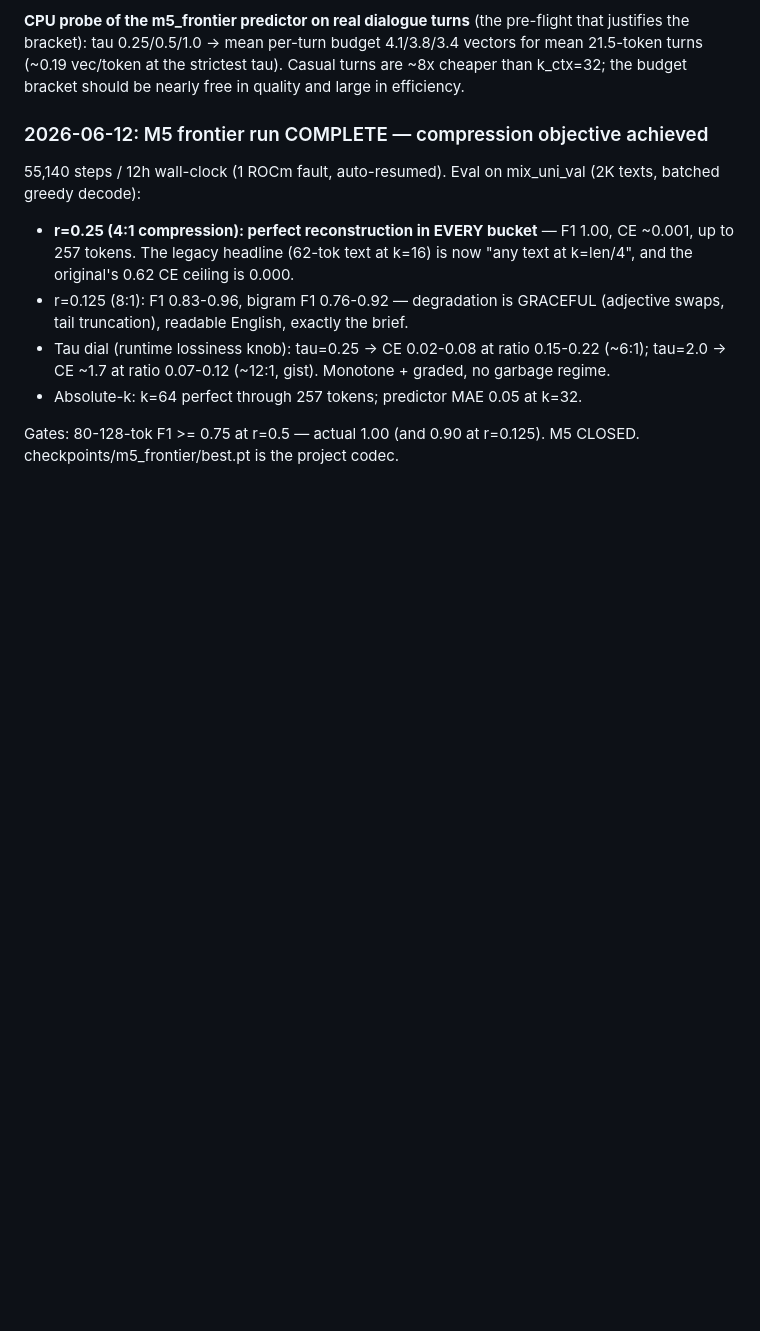
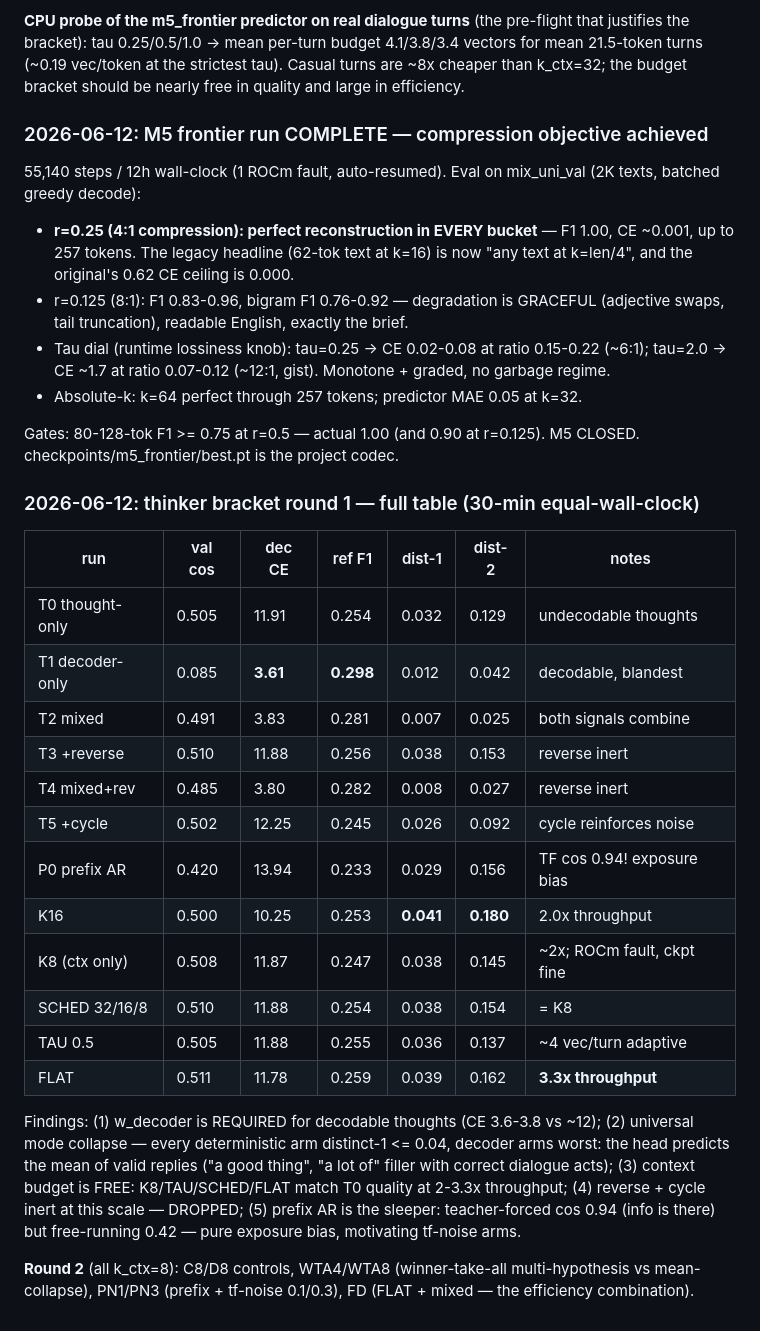
Before and after one commit to nochinator/thought-vectors, a Markdown page: RESEARCH_LOG.md, the part around the change. Drawn GitHub-style; blank space fills up the shorter version.

Commit message:
Round-1 thinker bracket table + findings
Co-Authored-By: Claude Fable 5 <noreply@anthropic.com>

```diff
--- a/RESEARCH_LOG.md
+++ b/RESEARCH_LOG.md
@@ -359,3 +359,33 @@ mix_uni_val (2K texts, batched greedy decode):
 
 Gates: 80-128-tok F1 >= 0.75 at r=0.5 — actual 1.00 (and 0.90 at r=0.125).
 M5 CLOSED. checkpoints/m5_frontier/best.pt is the project codec.
+
+### 2026-06-12: thinker bracket round 1 — full table (30-min equal-wall-clock)
+
+| run | val cos | dec CE | ref F1 | dist-1 | dist-2 | notes |
+|---|---|---|---|---|---|---|
+| T0 thought-only | 0.505 | 11.91 | 0.254 | 0.032 | 0.129 | undecodable thoughts |
+| T1 decoder-only | 0.085 | **3.61** | **0.298** | 0.012 | 0.042 | decodable, blandest |
+| T2 mixed | 0.491 | 3.83 | 0.281 | 0.007 | 0.025 | both signals combine |
+| T3 +reverse | 0.510 | 11.88 | 0.256 | 0.038 | 0.153 | reverse inert |
+| T4 mixed+rev | 0.485 | 3.80 | 0.282 | 0.008 | 0.027 | reverse inert |
+| T5 +cycle | 0.502 | 12.25 | 0.245 | 0.026 | 0.092 | cycle reinforces noise |
+| P0 prefix AR | 0.420 | 13.94 | 0.233 | 0.029 | 0.156 | TF cos 0.94! exposure bias |
+| K16 | 0.500 | 10.25 | 0.253 | **0.041** | **0.180** | 2.0x throughput |
+| K8 (ctx only) | 0.508 | 11.87 | 0.247 | 0.038 | 0.145 | ~2x; ROCm fault, ckpt fine |
+| SCHED 32/16/8 | 0.510 | 11.88 | 0.254 | 0.038 | 0.154 | = K8 |
+| TAU 0.5 | 0.505 | 11.88 | 0.255 | 0.036 | 0.137 | ~4 vec/turn adaptive |
+| FLAT | 0.511 | 11.78 | 0.259 | 0.039 | 0.162 | **3.3x throughput** |
+
+Findings: (1) w_decoder is REQUIRED for decodable thoughts (CE 3.6-3.8 vs
+~12); (2) universal mode collapse — every deterministic arm distinct-1
+<= 0.04, decoder arms worst: the head predicts the mean of valid replies
+("a good thing", "a lot of" filler with correct dialogue acts); (3) context
+budget is FREE: K8/TAU/SCHED/FLAT match T0 quality at 2-3.3x throughput;
+(4) reverse + cycle inert at this scale — DROPPED; (5) prefix AR is the
+sleeper: teacher-forced cos 0.94 (info is there) but free-running 0.42 —
+pure exposure bias, motivating tf-noise arms.
+
+**Round 2** (all k_ctx=8): C8/D8 controls, WTA4/WTA8 (winner-take-all
+multi-hypothesis vs mean-collapse), PN1/PN3 (prefix + tf-noise 0.1/0.3),
+FD (FLAT + mixed — the efficiency combination).
```
